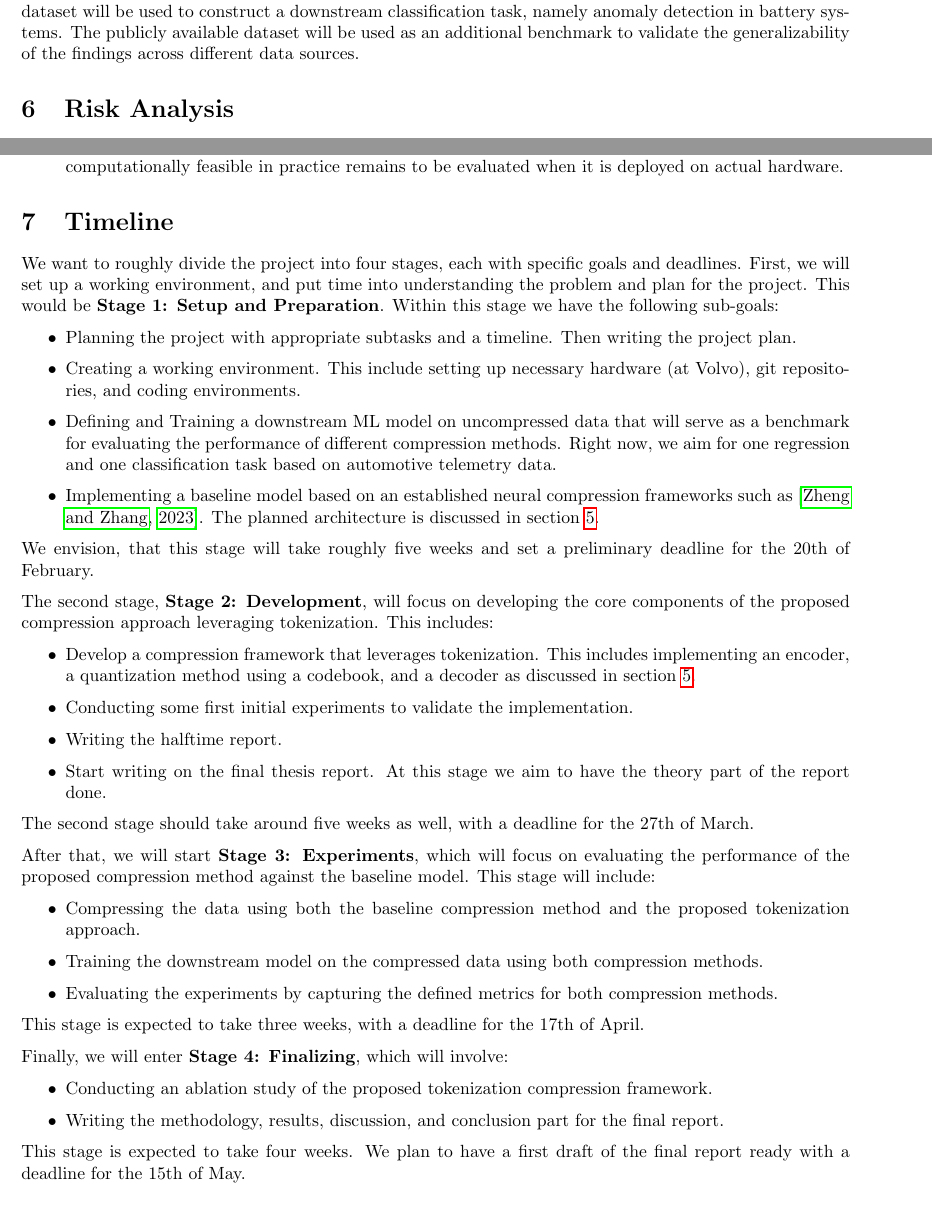
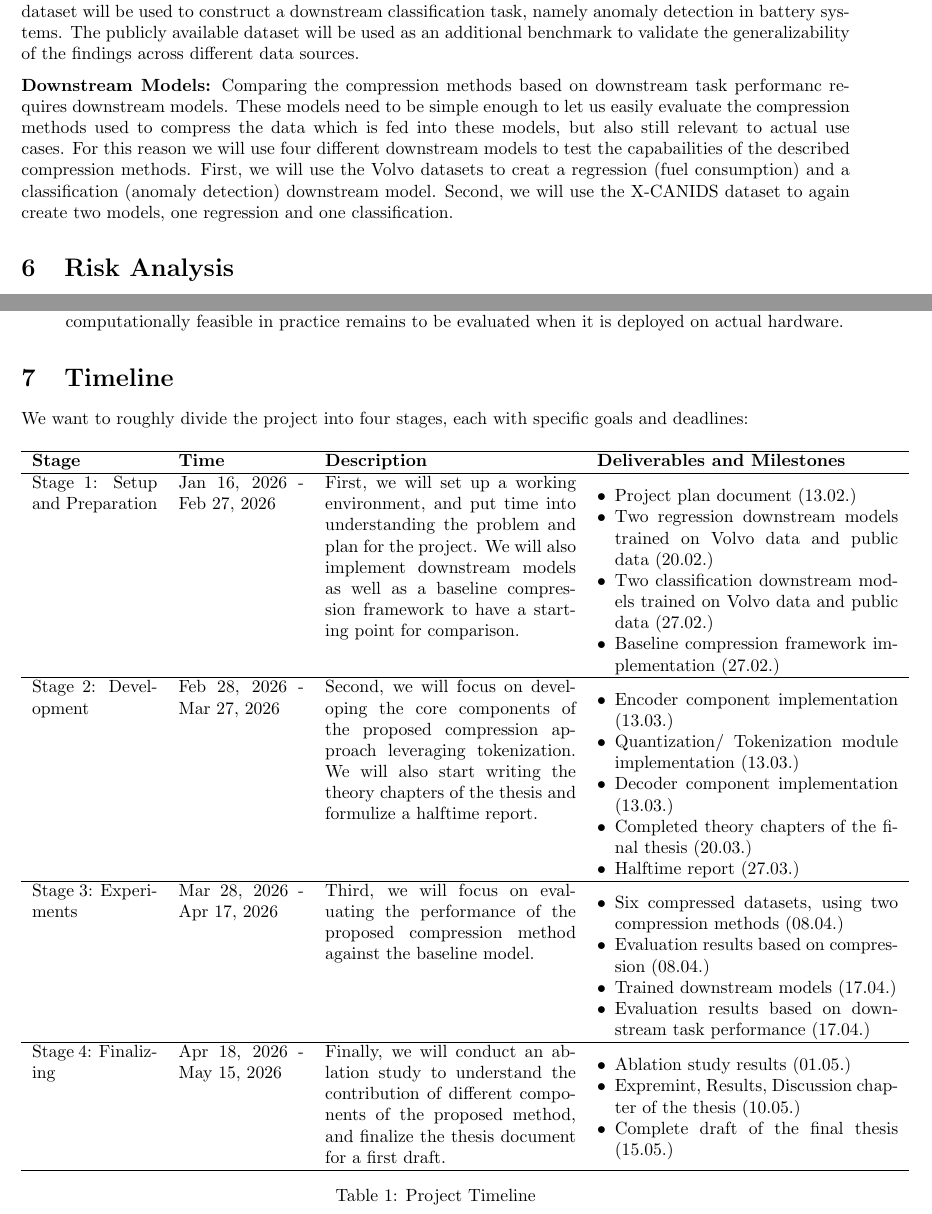
Before and after one commit to Kirme1/MasterThesisReport, a LaTeX document (report.tex, which reads includes/5-methodology.tex, includes/7-timeline.tex): two parts of pages 7 and 8 of 10, joined at a grey line, cut so that both start at the same text. Compiled offline with pdfLaTeX.

Commit message:
finalized report

```diff
--- a/includes/5-methodology.tex
+++ b/includes/5-methodology.tex
@@ -63,3 +63,5 @@ An important note to make regarding comparability of these two metrics, especial
 \end{itemize}
 
 \textbf{Data:} The goal is to use industry relevant data, while also ensuring that the methods are tested on publicly available data. For that reason, we will use three datasets: Two Volvo datasets, the Volvo test fleet dataset and the Volvo electric mobility (EMOB) dataset, and a third publicly available dataset called X-CANIDS \citep{JeongLLK24X-CANIDS}. Each of these datasets contains multivariate time-series data collected from vehicles, including sensor readings, telemetry data, and operational parameters. The test fleet dataset will be used to construct a downstream regression task focused on predicting a continuous target variable. The EMOB dataset will be used to construct a downstream classification task, namely anomaly detection in battery systems. The publicly available dataset will be used as an additional benchmark to validate the generalizability of the findings across different data sources.
+
+\textbf{Downstream Models:} Comparing the compression methods based on downstream task performanc requires downstream models. These models need to be simple enough to let us easily evaluate the compression methods used to compress the data which is fed into these models, but also still relevant to actual use cases. For this reason we will use four different downstream models to test the capabailities of the described compression methods. First, we will use the Volvo datasets to creat a regression (fuel consumption) and a classification (anomaly detection) downstream model. Second, we will use the X-CANIDS dataset to again create two models, one regression and one classification.
--- a/includes/7-timeline.tex
+++ b/includes/7-timeline.tex
@@ -1,41 +1,68 @@
 \section{Timeline}\label{sec:timeline}
 
-We want to roughly divide the project into four stages, each with specific goals and deadlines. First, we will set up a working environment, and put time into understanding the problem and plan for the project. This would be \textbf{Stage 1: Setup and Preparation}. Within this stage we have the following sub-goals:
-\begin{itemize}
-    \item Planning the project with appropriate subtasks and a timeline. Then writing the project plan.
-    \item Creating a working environment. This include setting up necessary hardware (at Volvo), git repositories, and coding environments.
-    \item Defining and Training a downstream ML model on uncompressed data that will serve as a benchmark for evaluating the performance of different compression methods. Right now, we aim for one regression and one classification task based on automotive telemetry data.
-    \item Implementing a baseline model based on an established neural compression frameworks such as \citep{zheng2023}. The planned architecture is discussed in section~\ref{sec:methodology}.
+We want to roughly divide the project into four stages, each with specific goals and deadlines:
+
+\begin{table}[H]
+\centering
+\begin{tabular}{p{2.5cm} p{2.5cm} p{5cm} p{6cm}}
+\hline
+\textbf{Stage} & \textbf{Time} & \textbf{Description} & \textbf{Deliverables and Milestones}\\
+\hline
+
+Stage 1: Setup and Preparation
+& Jan 16, 2026 - Feb 27, 2026
+& First, we will set up a working environment, and put time into understanding the problem and plan for the project. We will also implement downstream models as well as a baseline compression framework to have a starting point for comparison.
+&
+\begin{itemize}[leftmargin=*, nosep]
+    \item Project plan document (13.02.)
+    \item Two regression downstream models trained on Volvo data and public data (20.02.)
+    \item Two classification downstream models trained on Volvo data and public data (27.02.)
+    \item Baseline compression framework implementation (27.02.)
 \end{itemize}
+\\
+\hline
 
-We envision, that this stage will take roughly five weeks and set a preliminary deadline for the 20th of February.
+Stage 2: Development
+& Feb 28, 2026 - Mar 27, 2026
+& Second, we will focus on developing the core components of the proposed compression approach leveraging tokenization. We will also start writing the theory chapters of the thesis and formulize a halftime report.
+&
+\begin{itemize}[leftmargin=*, nosep]
+    \item Encoder component implementation (13.03.)
+    \item Quantization/ Tokenization module implementation (13.03.)
+    \item Decoder component implementation (13.03.)
+    \item Completed theory chapters of the final thesis (20.03.)
+    \item Halftime report (27.03.)
+\end{itemize}
+\\
+\hline
 
-The second stage, \textbf{Stage 2: Development}, will focus on developing the core components of the proposed compression approach leveraging tokenization. This includes:
+Stage 3: Experiments
+& Mar 28, 2026 - Apr 17, 2026
+& Third, we will focus on evaluating the performance of the proposed compression method against the baseline model.
+&
+\begin{itemize}[leftmargin=*, nosep]
+    \item Six compressed datasets, using two compression methods (08.04.)
+    \item Evaluation results based on compression (08.04.)
+    \item Trained downstream models (17.04.)
+    \item Evaluation results based on downstream task performance (17.04.)
+\end{itemize}
+\\
+\hline
 
-\begin{itemize}
-    \item Develop a compression framework that leverages tokenization. This includes implementing an encoder, a quantization method using a codebook, and a decoder as discussed in section~\ref{sec:methodology}.
-    \item Conducting some first initial experiments to validate the implementation.
-    \item Writing the halftime report.
-    \item Start writing on the final thesis report. At this stage we aim to have the theory part of the report done.
+Stage 4: Finalizing
+& Apr 18, 2026 - May 15, 2026
+& Finally, we will conduct an ablation study to understand the contribution of different components of the proposed method, and finalize the thesis document for a first draft.
+&
+\begin{itemize}[leftmargin=*, nosep]
+    \item Ablation study results (01.05.)
+    \item Expremint, Results, Discussion chapter of the thesis (10.05.)
+    \item Complete draft of the final thesis (15.05.)
 \end{itemize}
+\\
+\hline
 
-The second stage should take around five weeks as well, with a deadline for the 27th of March.
+\end{tabular}
 
-After that, we will start \textbf{Stage 3: Experiments}, which will focus on evaluating the performance of the proposed compression method against the baseline model. This stage will include:
-
-\begin{itemize}
-    \item Compressing the data using both the baseline compression method and the proposed tokenization approach.
-    \item Training the downstream model on the compressed data using both compression methods.
-    \item Evaluating the experiments by capturing the defined metrics for both compression methods.
-\end{itemize}
-
-This stage is expected to take three weeks, with a deadline for the 17th of April.
-
-Finally, we will enter \textbf{Stage 4: Finalizing}, which will involve:
-
-\begin{itemize}
-    \item Conducting an ablation study of the proposed tokenization compression framework.
-    \item Writing the methodology, results, discussion, and conclusion part for the final report.
-\end{itemize}
-
-This stage is expected to take four weeks. We plan to have a first draft of the final report ready with a deadline for the 15th of May.
+\caption{Project Timeline}
+\label{tab:timeline}
+\end{table}
--- a/report.tex
+++ b/report.tex
@@ -11,6 +11,8 @@
 \usepackage{url}
 \usepackage{cleveref}
 \usepackage{parskip}
+\usepackage{enumitem}
+\usepackage{float}
 
 \geometry{margin=1in}
 
```
Also changed, not shown: report.pdf, 5 other files.
